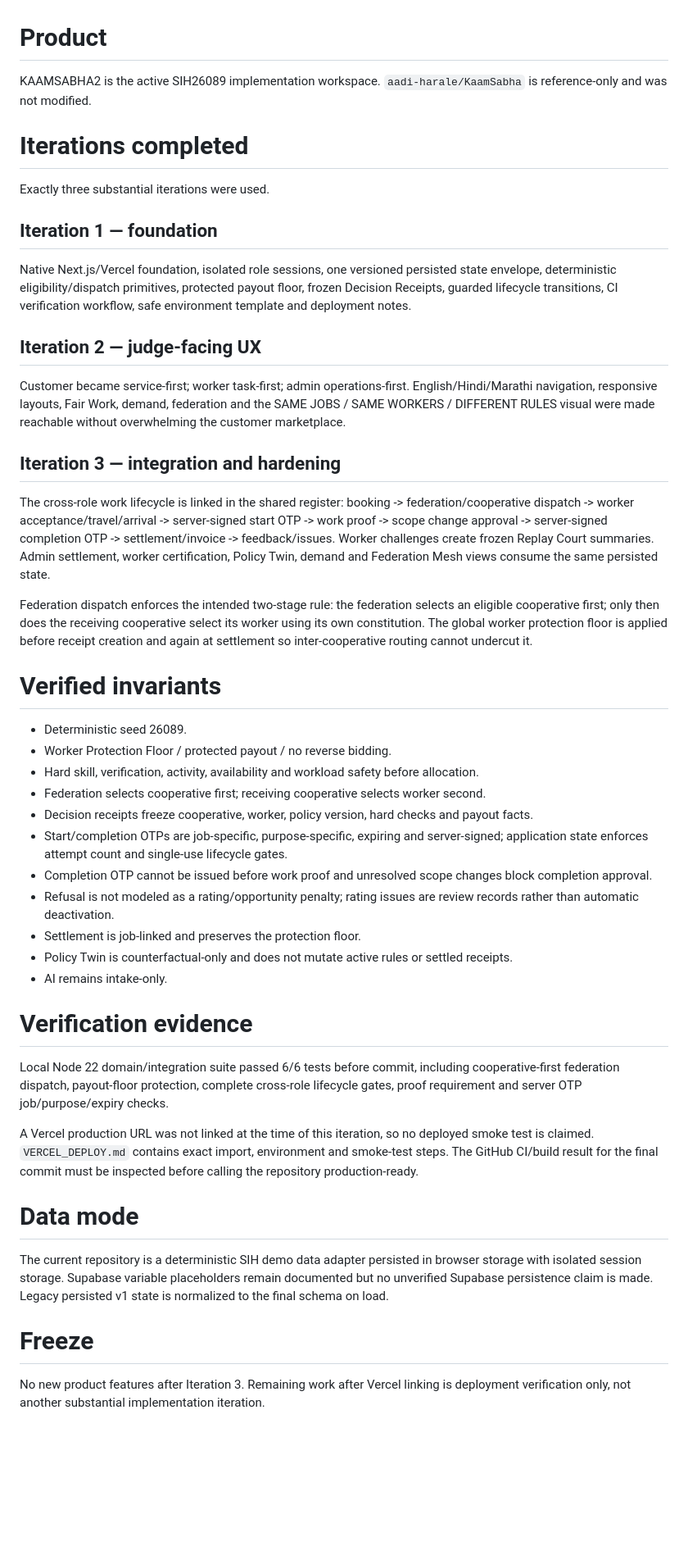
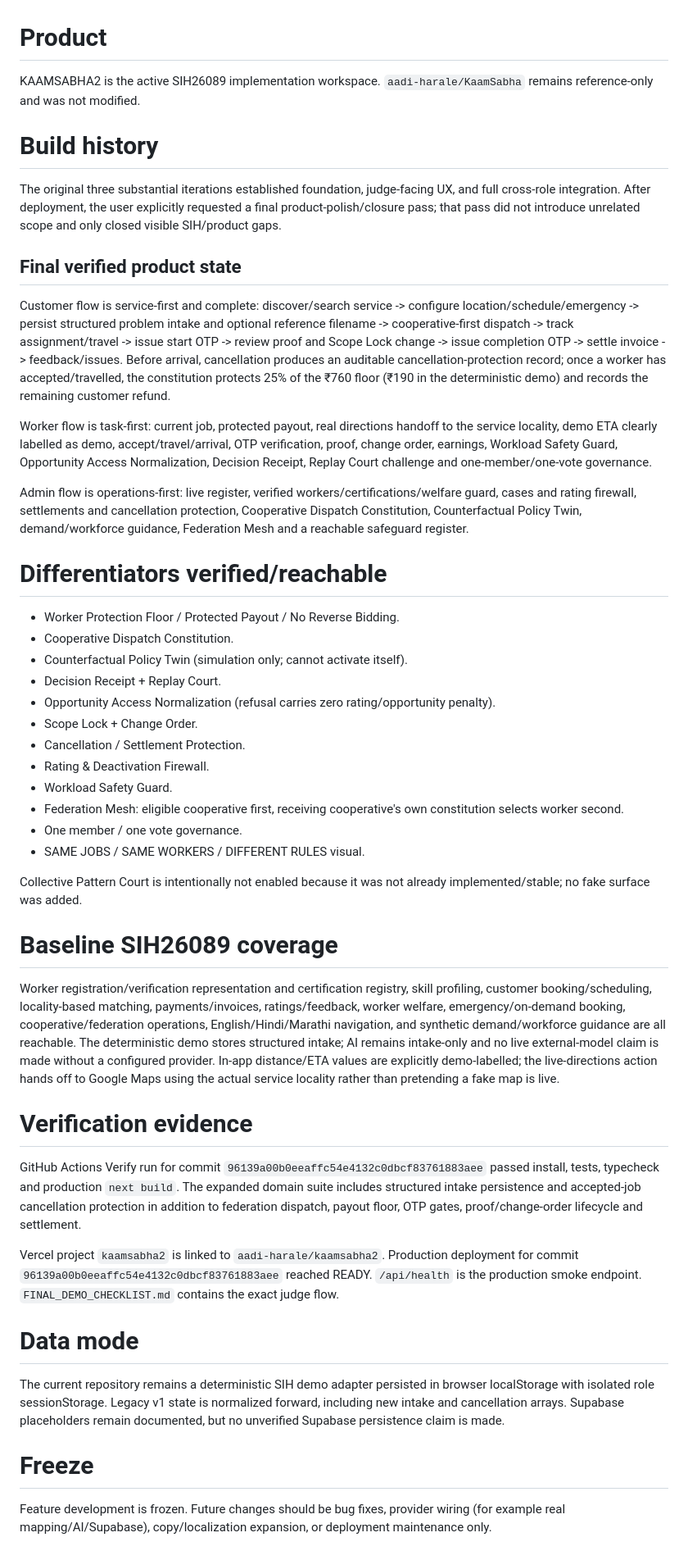
Before and after one commit to aadi-harale/kaamsabha2, a Markdown page: AGENT_STATE.md, the part around the change. Shown at 82% size. GitHub-like rendering; blank space fills up the shorter version.

Commit message:
Record final verified SIH product state

```diff
--- a/AGENT_STATE.md
+++ b/AGENT_STATE.md
@@ -1,42 +1,50 @@
 # Product
 
-KAAMSABHA2 is the active SIH26089 implementation workspace. `aadi-harale/KaamSabha` is reference-only and was not modified.
+KAAMSABHA2 is the active SIH26089 implementation workspace. `aadi-harale/KaamSabha` remains reference-only and was not modified.
 
-# Iterations completed
+# Build history
 
-Exactly three substantial iterations were used.
+The original three substantial iterations established foundation, judge-facing UX, and full cross-role integration. After deployment, the user explicitly requested a final product-polish/closure pass; that pass did not introduce unrelated scope and only closed visible SIH/product gaps.
 
-## Iteration 1 — foundation
-Native Next.js/Vercel foundation, isolated role sessions, one versioned persisted state envelope, deterministic eligibility/dispatch primitives, protected payout floor, frozen Decision Receipts, guarded lifecycle transitions, CI verification workflow, safe environment template and deployment notes.
+## Final verified product state
 
-## Iteration 2 — judge-facing UX
-Customer became service-first; worker task-first; admin operations-first. English/Hindi/Marathi navigation, responsive layouts, Fair Work, demand, federation and the SAME JOBS / SAME WORKERS / DIFFERENT RULES visual were made reachable without overwhelming the customer marketplace.
+Customer flow is service-first and complete: discover/search service -> configure location/schedule/emergency -> persist structured problem intake and optional reference filename -> cooperative-first dispatch -> track assignment/travel -> issue start OTP -> review proof and Scope Lock change -> issue completion OTP -> settle invoice -> feedback/issues. Before arrival, cancellation produces an auditable cancellation-protection record; once a worker has accepted/travelled, the constitution protects 25% of the ₹760 floor (₹190 in the deterministic demo) and records the remaining customer refund.
 
-## Iteration 3 — integration and hardening
-The cross-role work lifecycle is linked in the shared register: booking -> federation/cooperative dispatch -> worker acceptance/travel/arrival -> server-signed start OTP -> work proof -> scope change approval -> server-signed completion OTP -> settlement/invoice -> feedback/issues. Worker challenges create frozen Replay Court summaries. Admin settlement, worker certification, Policy Twin, demand and Federation Mesh views consume the same persisted state.
+Worker flow is task-first: current job, protected payout, real directions handoff to the service locality, demo ETA clearly labelled as demo, accept/travel/arrival, OTP verification, proof, change order, earnings, Workload Safety Guard, Opportunity Access Normalization, Decision Receipt, Replay Court challenge and one-member/one-vote governance.
 
-Federation dispatch enforces the intended two-stage rule: the federation selects an eligible cooperative first; only then does the receiving cooperative select its worker using its own constitution. The global worker protection floor is applied before receipt creation and again at settlement so inter-cooperative routing cannot undercut it.
+Admin flow is operations-first: live register, verified workers/certifications/welfare guard, cases and rating firewall, settlements and cancellation protection, Cooperative Dispatch Constitution, Counterfactual Policy Twin, demand/workforce guidance, Federation Mesh and a reachable safeguard register.
 
-# Verified invariants
-- Deterministic seed 26089.
-- Worker Protection Floor / protected payout / no reverse bidding.
-- Hard skill, verification, activity, availability and workload safety before allocation.
-- Federation selects cooperative first; receiving cooperative selects worker second.
-- Decision receipts freeze cooperative, worker, policy version, hard checks and payout facts.
-- Start/completion OTPs are job-specific, purpose-specific, expiring and server-signed; application state enforces attempt count and single-use lifecycle gates.
-- Completion OTP cannot be issued before work proof and unresolved scope changes block completion approval.
-- Refusal is not modeled as a rating/opportunity penalty; rating issues are review records rather than automatic deactivation.
-- Settlement is job-linked and preserves the protection floor.
-- Policy Twin is counterfactual-only and does not mutate active rules or settled receipts.
-- AI remains intake-only.
+# Differentiators verified/reachable
+
+- Worker Protection Floor / Protected Payout / No Reverse Bidding.
+- Cooperative Dispatch Constitution.
+- Counterfactual Policy Twin (simulation only; cannot activate itself).
+- Decision Receipt + Replay Court.
+- Opportunity Access Normalization (refusal carries zero rating/opportunity penalty).
+- Scope Lock + Change Order.
+- Cancellation / Settlement Protection.
+- Rating & Deactivation Firewall.
+- Workload Safety Guard.
+- Federation Mesh: eligible cooperative first, receiving cooperative's own constitution selects worker second.
+- One member / one vote governance.
+- SAME JOBS / SAME WORKERS / DIFFERENT RULES visual.
+
+Collective Pattern Court is intentionally not enabled because it was not already implemented/stable; no fake surface was added.
+
+# Baseline SIH26089 coverage
+
+Worker registration/verification representation and certification registry, skill profiling, customer booking/scheduling, locality-based matching, payments/invoices, ratings/feedback, worker welfare, emergency/on-demand booking, cooperative/federation operations, English/Hindi/Marathi navigation, and synthetic demand/workforce guidance are all reachable. The deterministic demo stores structured intake; AI remains intake-only and no live external-model claim is made without a configured provider. In-app distance/ETA values are explicitly demo-labelled; the live-directions action hands off to Google Maps using the actual service locality rather than pretending a fake map is live.
 
 # Verification evidence
-Local Node 22 domain/integration suite passed 6/6 tests before commit, including cooperative-first federation dispatch, payout-floor protection, complete cross-role lifecycle gates, proof requirement and server OTP job/purpose/expiry checks.
 
-A Vercel production URL was not linked at the time of this iteration, so no deployed smoke test is claimed. `VERCEL_DEPLOY.md` contains exact import, environment and smoke-test steps. The GitHub CI/build result for the final commit must be inspected before calling the repository production-ready.
+GitHub Actions Verify run for commit `96139a00b0eeaffc54e4132c0dbcf83761883aee` passed install, tests, typecheck and production `next build`. The expanded domain suite includes structured intake persistence and accepted-job cancellation protection in addition to federation dispatch, payout floor, OTP gates, proof/change-order lifecycle and settlement.
+
+Vercel project `kaamsabha2` is linked to `aadi-harale/kaamsabha2`. Production deployment for commit `96139a00b0eeaffc54e4132c0dbcf83761883aee` reached READY. `/api/health` is the production smoke endpoint. `FINAL_DEMO_CHECKLIST.md` contains the exact judge flow.
 
 # Data mode
-The current repository is a deterministic SIH demo data adapter persisted in browser storage with isolated session storage. Supabase variable placeholders remain documented but no unverified Supabase persistence claim is made. Legacy persisted v1 state is normalized to the final schema on load.
+
+The current repository remains a deterministic SIH demo adapter persisted in browser localStorage with isolated role sessionStorage. Legacy v1 state is normalized forward, including new intake and cancellation arrays. Supabase placeholders remain documented, but no unverified Supabase persistence claim is made.
 
 # Freeze
-No new product features after Iteration 3. Remaining work after Vercel linking is deployment verification only, not another substantial implementation iteration.
+
+Feature development is frozen. Future changes should be bug fixes, provider wiring (for example real mapping/AI/Supabase), copy/localization expansion, or deployment maintenance only.
```
